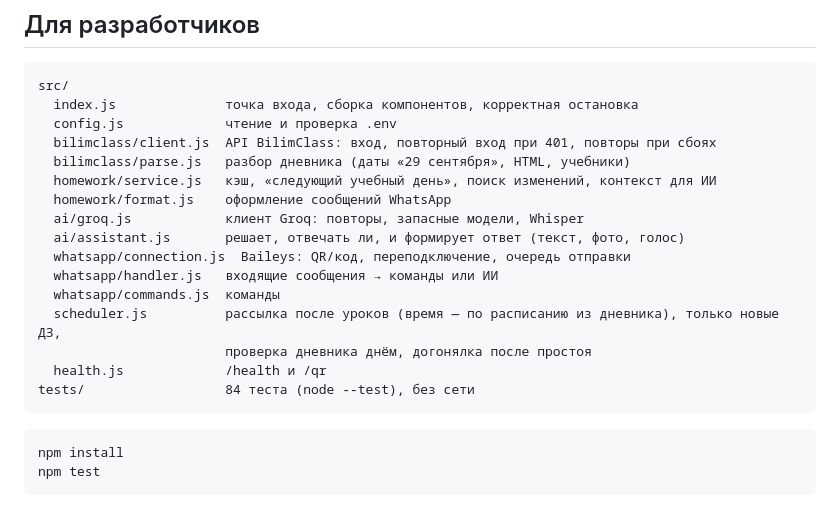
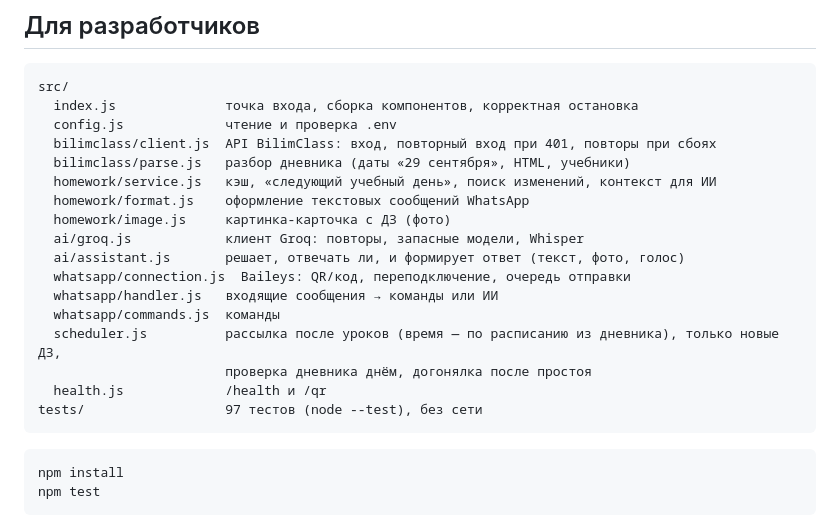
Before and after one commit to a1x10/project3, a Markdown page: whatsapp-homework-bot/README.md, the part around one of its changes. Rendered like a GitHub page.

````diff
--- a/whatsapp-homework-bot/README.md
+++ b/whatsapp-homework-bot/README.md
@@ -221,7 +209,8 @@ src/
   bilimclass/client.js  API BilimClass: вход, повторный вход при 401, повторы при сбоях
   bilimclass/parse.js   разбор дневника (даты «29 сентября», HTML, учебники)
   homework/service.js   кэш, «следующий учебный день», поиск изменений, контекст для ИИ
-  homework/format.js    оформление сообщений WhatsApp
+  homework/format.js    оформление текстовых сообщений WhatsApp
+  homework/image.js     картинка-карточка с ДЗ (фото)
   ai/groq.js            клиент Groq: повторы, запасные модели, Whisper
   ai/assistant.js       решает, отвечать ли, и формирует ответ (текст, фото, голос)
   whatsapp/connection.js  Baileys: QR/код, переподключение, очередь отправки
@@ -230,7 +219,7 @@ src/
   scheduler.js          рассылка после уроков (время — по расписанию из дневника), только новые ДЗ,
                         проверка дневника днём, догонялка после простоя
   health.js             /health и /qr
-tests/                  84 теста (node --test), без сети
+tests/                  97 тестов (node --test), без сети
 ```
 
 ```bash
````
Also changed, not shown: other parts of whatsapp-homework-bot/README.md (+7 -19 lines), whatsapp-homework-bot/docs/example-card.jpg (added), 18 other files.
